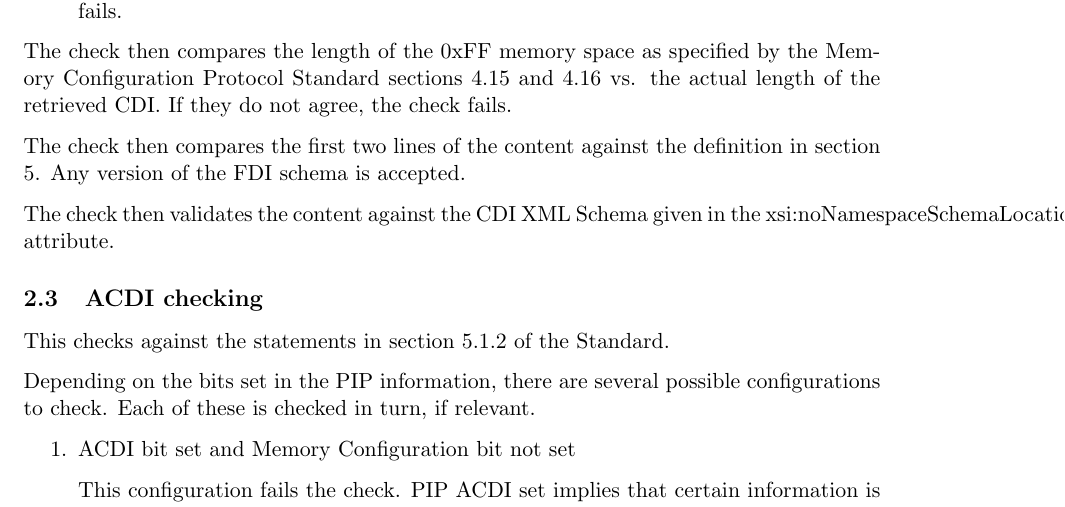
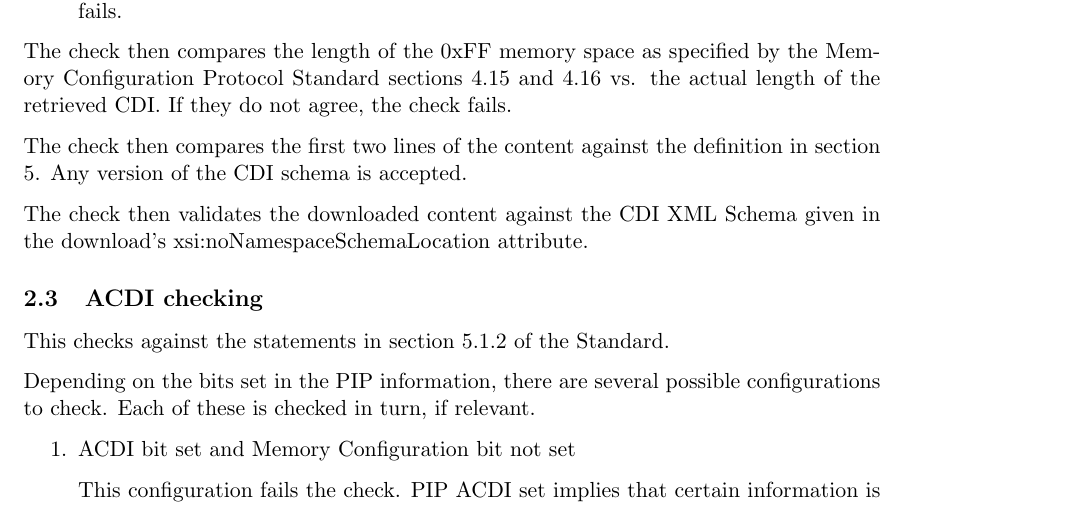
Before and after one commit to bobjacobsen/OlcbChecker, a LaTeX document (plans/CDIPlan.tex): part of page 2 of 3, cut so that both start at the same text. Compiled offline with pdfLaTeX.

Commit message:
rephrase for LaTex's benefit

```diff
--- a/plans/CDIPlan.tex
+++ b/plans/CDIPlan.tex
@@ -60,10 +60,10 @@ If they do not agree, the check fails.
 
 The check then compares the first two lines of the content against the
 definition in section 5.
-Any version of the FDI schema is accepted.
+Any version of the CDI schema is accepted.
 
-The check then validates the content against the CDI XML Schema
-given in the xsi:noNamespaceSchemaLocation attribute.
+The check then validates the downloaded content against the CDI XML Schema
+given in the download's xsi:noNamespaceSchemaLocation attribute.
 
 \subsection{ACDI checking}
 
```
Also changed, not shown: plans/CDIPlan.pdf.
